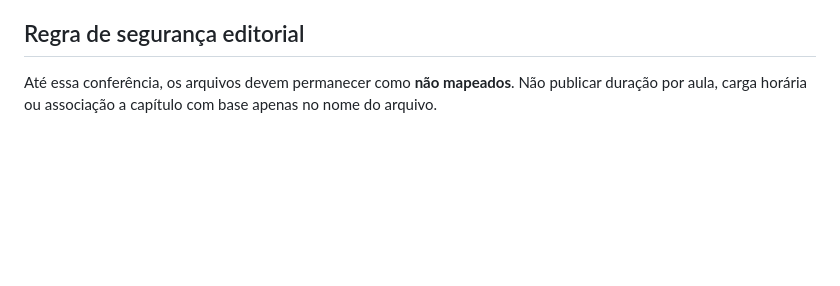
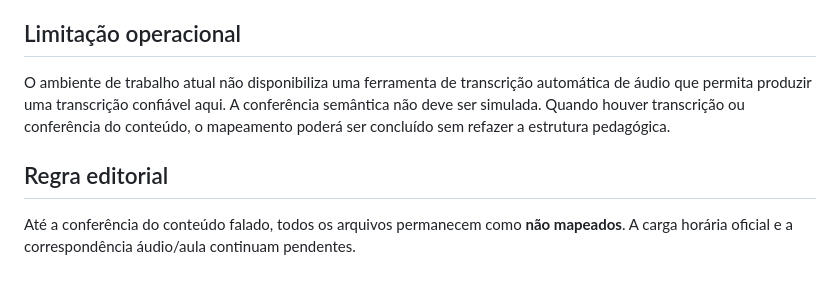
Before and after one commit to frxholding/frx-site, a Markdown page: docs/formacao/INVENTARIO-CONFERENCIA-AUDIOVISUAL-METODO-INQUEBRAVEL-NIVEL-I.md, the part around one of its changes. GitHub-like rendering; blank space fills up the shorter version.

Commit message:
docs: correct and expand Método Inquebrável audio inventory

```diff
--- a/docs/formacao/INVENTARIO-CONFERENCIA-AUDIOVISUAL-METODO-INQUEBRAVEL-NIVEL-I.md
+++ b/docs/formacao/INVENTARIO-CONFERENCIA-AUDIOVISUAL-METODO-INQUEBRAVEL-NIVEL-I.md
@@ -45,5 +50,9 @@ Para cada arquivo, registrar após ouvir/transcrever seu conteúdo:
 5. decisão: reutilizar, editar, manter em espera ou excluir da oferta.
 
-## Regra de segurança editorial
+## Limitação operacional
 
-Até essa conferência, os arquivos devem permanecer como **não mapeados**. Não publicar duração por aula, carga horária ou associação a capítulo com base apenas no nome do arquivo.
+O ambiente de trabalho atual não disponibiliza uma ferramenta de transcrição automática de áudio que permita produzir uma transcrição confiável aqui. A conferência semântica não deve ser simulada. Quando houver transcrição ou conferência do conteúdo, o mapeamento poderá ser concluído sem refazer a estrutura pedagógica.
+
+## Regra editorial
+
+Até a conferência do conteúdo falado, todos os arquivos permanecem como **não mapeados**. A carga horária oficial e a correspondência áudio/aula continuam pendentes.
```
Also changed, not shown: other parts of docs/formacao/INVENTARIO-CONFERENCIA-AUDIOVISUAL-METODO-INQUEBRAVEL-NIVEL-I.md (+26 -21 lines).
